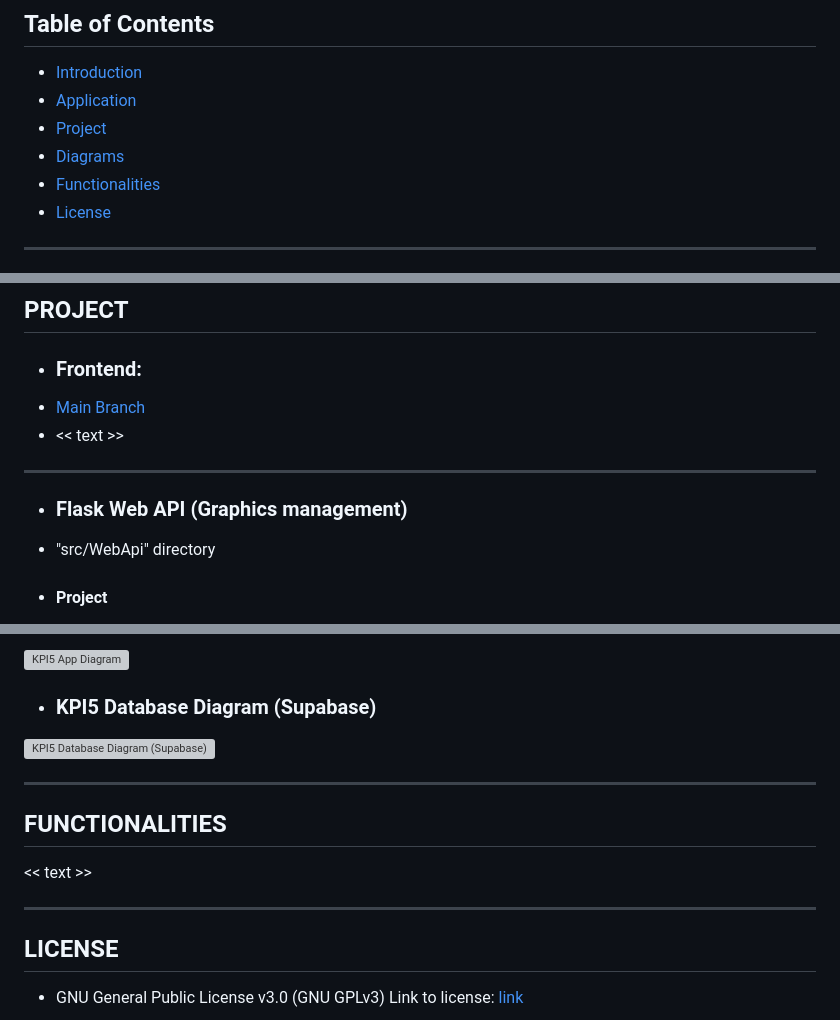
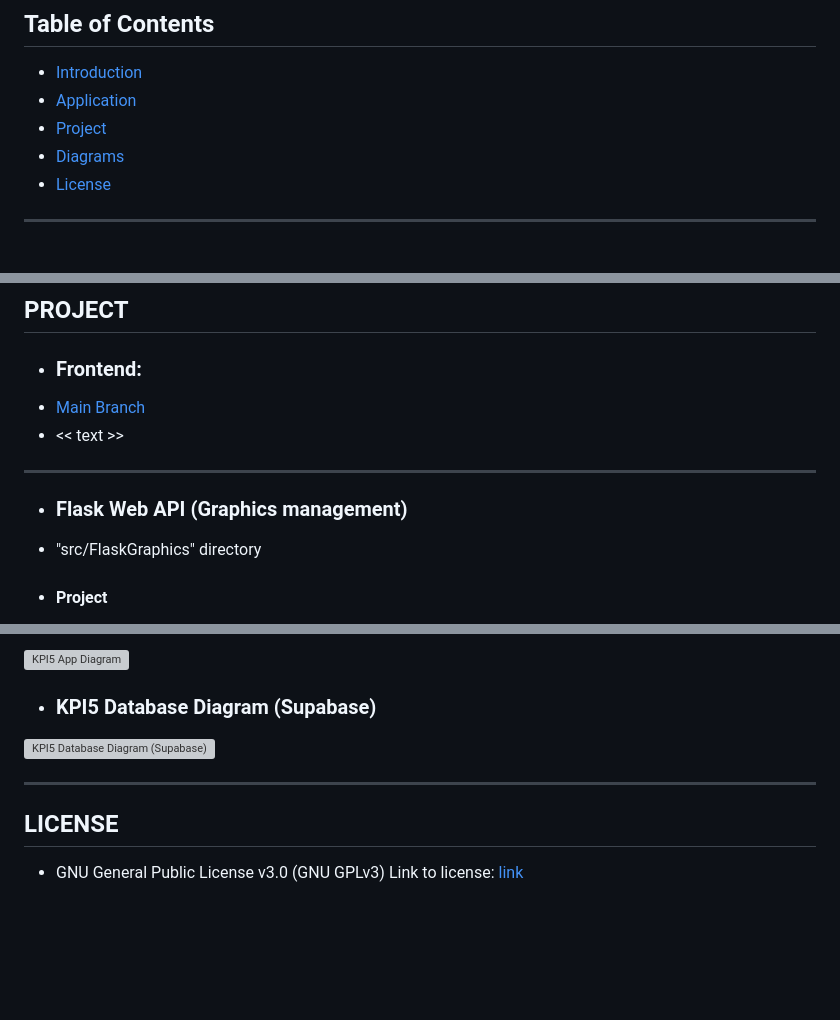
Before and after one commit to WomenPlusPlus/deploy-impact-23-kpi-5, a Markdown page: README.md, 3 parts joined by grey strips. GitHub-like rendering; blank space fills up the shorter version; grey boxes are pictures that could not be loaded.

```diff
--- a/README.md
+++ b/README.md
@@ -5,7 +5,6 @@
 - [Application](#application)
 - [Project](#project)
 - [Diagrams](#diagrams)
-- [Functionalities](#functionalities)
 - [License](#license)
 
 
@@ -38,7 +37,7 @@ Web Application to be used as a single source for:
 ---
 
 - ### Flask Web API (Graphics management)
- - "src/WebApi" directory
+ - "src/FlaskGraphics" directory
 
   - #### Project
    Implemented with Python, connecting directly with Supabase, returning data via REST access in JSON format to the Front End to plot graphics;
@@ -88,12 +87,6 @@ Web Application to be used as a single source for:
 
 
 ---
-## **FUNCTIONALITIES**
-
-<< text >>
-
-
----
 ## **LICENSE**
 
 - GNU General Public License v3.0 (GNU GPLv3)
```
Also changed, not shown: other parts of README.md (+1 -1 lines).
